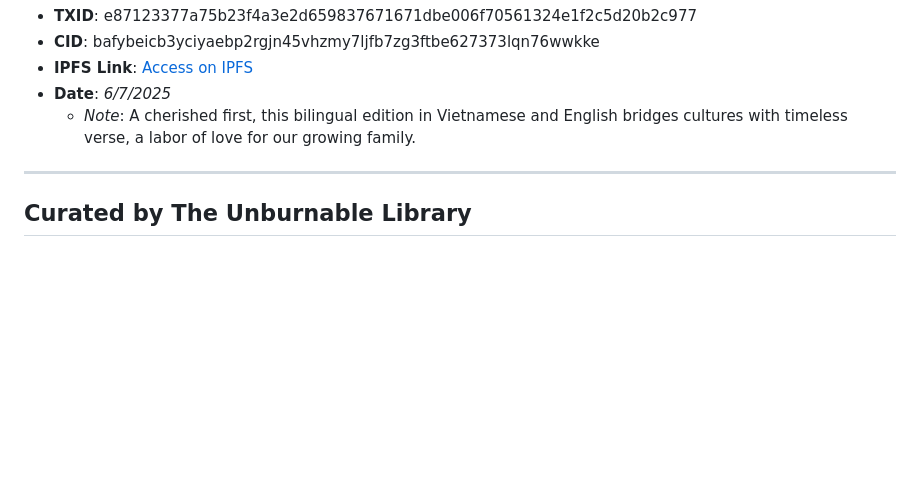
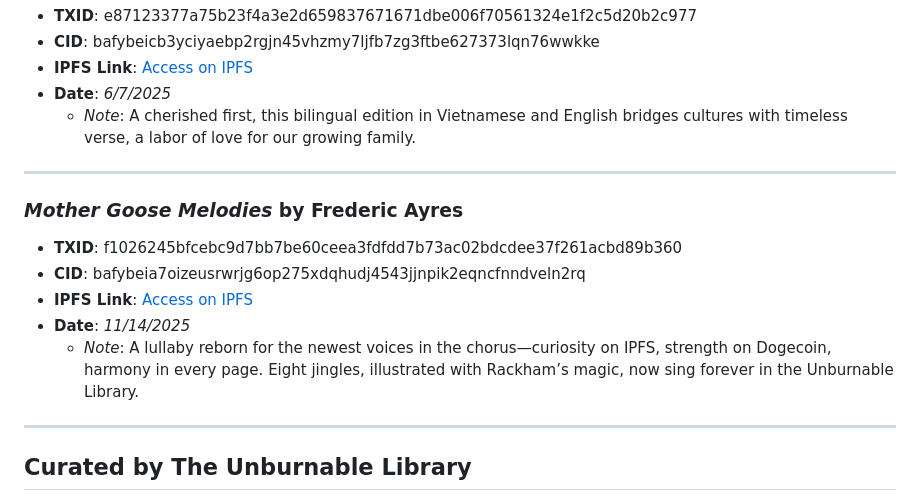
Before and after one commit to StarshiningLibrary/logoslumen, a Markdown page: README.md, the part around the change. Drawn GitHub-style; blank space fills up the shorter version.

```diff
--- a/README.md
+++ b/README.md
@@ -92,6 +92,16 @@
 
 ---
 
+### *Mother Goose Melodies* by Frederic Ayres
+
+- **TXID**: f1026245bfcebc9d7bb7be60ceea3fdfdd7b73ac02bdcdee37f261acbd89b360
+- **CID**: bafybeia7oizeusrwrjg6op275xdqhudj4543jjnpik2eqncfnndveln2rq
+- **IPFS Link**: [Access on IPFS](https://dweb.link/ipfs/bafybeia7oizeusrwrjg6op275xdqhudj4543jjnpik2eqncfnndveln2rq)
+- **Date**: _11/14/2025_
+  - *Note*: A lullaby reborn for the newest voices in the chorus—curiosity on IPFS, strength on Dogecoin, harmony in every page. Eight jingles, illustrated with Rackham’s magic, now sing forever in the Unburnable Library.
+
+---
+
 ## Curated by The Unburnable Library
 This sacred collection preserves the soul of timeless works on the Dogecoin blockchain, safeguarding their legacy through the eternal embrace of decentralized storage.
 
```
